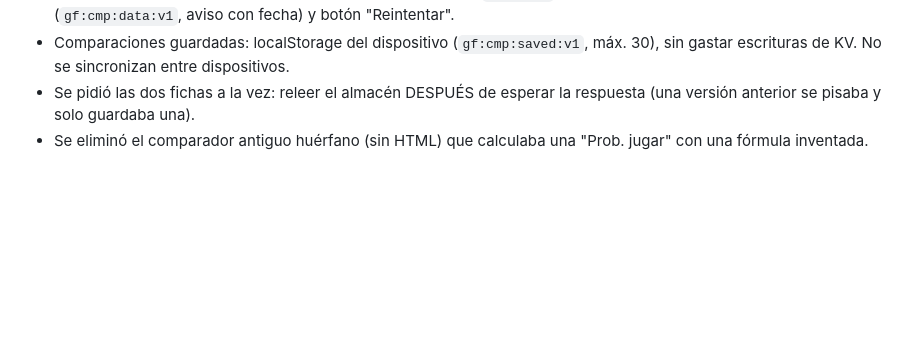
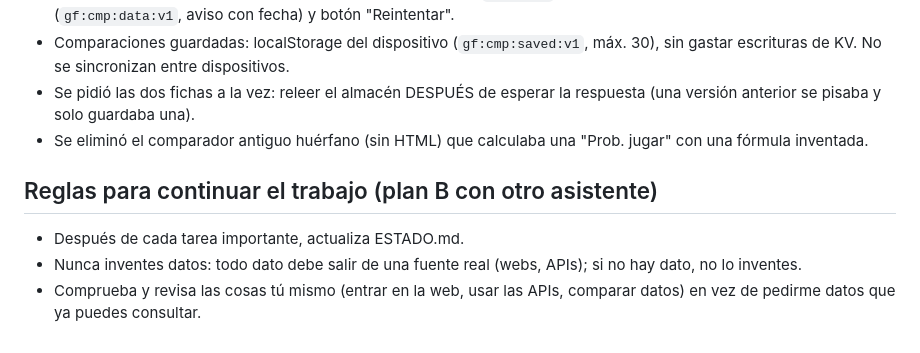
Before and after one commit to edumtnezz/Edumr.es, a Markdown page: AGENTS.md, the part around the change. GitHub-like rendering; blank space fills up the shorter version.

Commit message:
ESTADO.md y reglas de continuación en AGENTS.md (plan B)
Co-Authored-By: Claude Sonnet 5.5 <noreply@anthropic.com>
Claude-Session: https://claude.ai/code/session_01YUHU254NprcuWtkXgGnsFk

```diff
--- a/AGENTS.md
+++ b/AGENTS.md
@@ -127,3 +127,8 @@ Antes de tocar partidos/alineaciones/ficha, repasar esta lista y verificar con c
 - Comparaciones guardadas: localStorage del dispositivo (`gf:cmp:saved:v1`, máx. 30), sin gastar escrituras de KV. No se sincronizan entre dispositivos.
 - Se pidió las dos fichas a la vez: releer el almacén DESPUÉS de esperar la respuesta (una versión anterior se pisaba y solo guardaba una).
 - Se eliminó el comparador antiguo huérfano (sin HTML) que calculaba una "Prob. jugar" con una fórmula inventada.
+
+## Reglas para continuar el trabajo (plan B con otro asistente)
+- Después de cada tarea importante, actualiza ESTADO.md.
+- Nunca inventes datos: todo dato debe salir de una fuente real (webs, APIs); si no hay dato, no lo inventes.
+- Comprueba y revisa las cosas tú mismo (entrar en la web, usar las APIs, comparar datos) en vez de pedirme datos que ya puedes consultar.
```
Also changed, not shown: ESTADO.md (added, +37 -0 lines).
